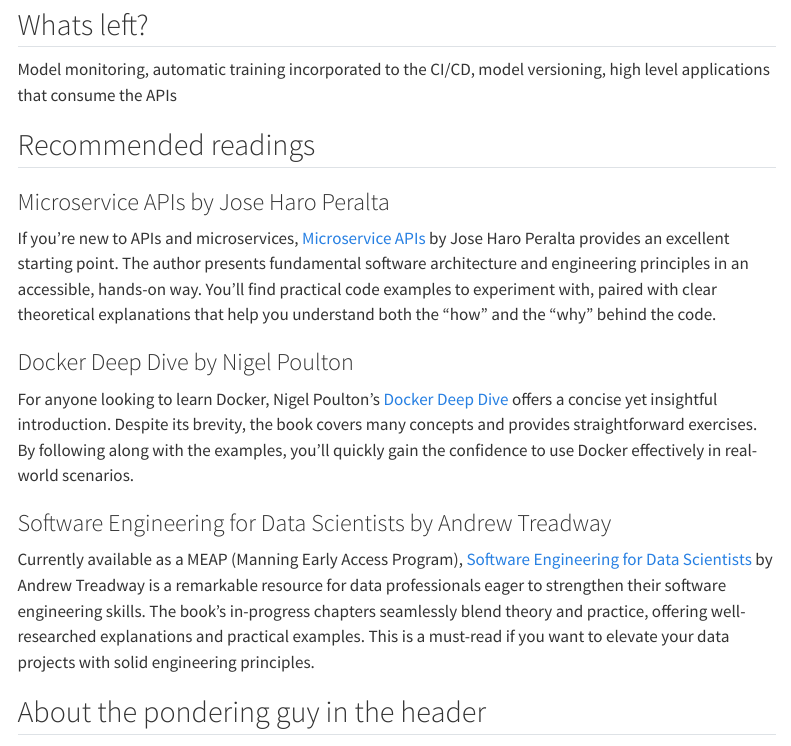
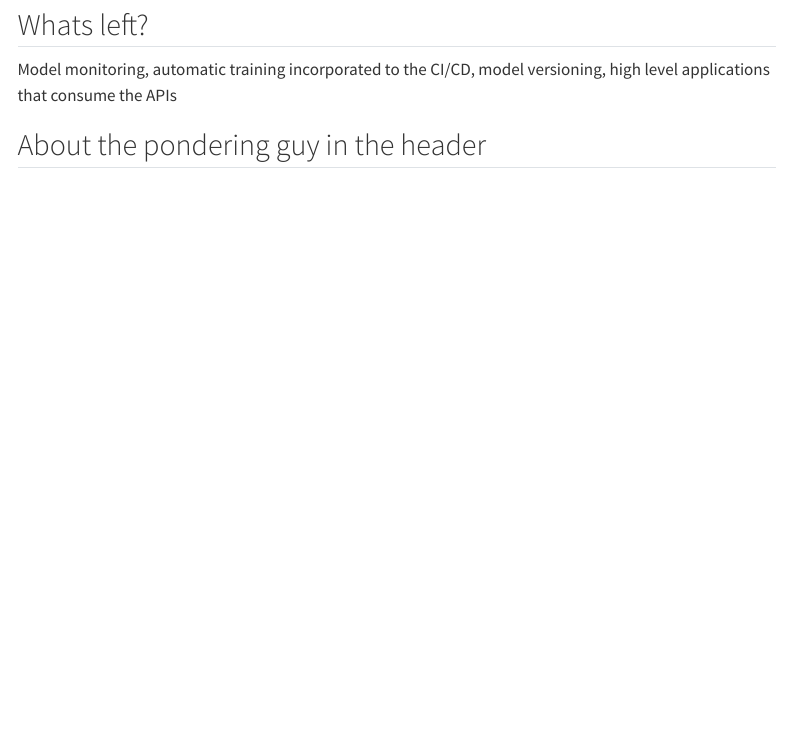
Before and after one commit to jospablo777/ml_model_api, a Quarto document (communication/bikesharing_api.qmd): the page in a window 1100 px wide, from 11630 px down. Rendered offline with R 4.5, knitr and Pandoc in place of Quarto, with nearby package versions; menus at the side of the page are left out; long lines of code are wrapped.

Commit message:
Removed recommended readings to keep it short

```diff
--- a/communication/bikesharing_api.qmd
+++ b/communication/bikesharing_api.qmd
@@ -350,21 +350,6 @@
 ## Whats left?
 Model monitoring, automatic training incorporated to the CI/CD, model versioning, high level applications that consume the APIs
 
-## Recommended readings
-
-### Microservice APIs by Jose Haro Peralta
-
-If you're new to APIs and microservices, [Microservice APIs](https://www.manning.com/books/microservice-apis) by Jose Haro Peralta provides an excellent starting point. The author presents fundamental software architecture and engineering principles in an accessible, hands-on way. You'll find practical code examples to experiment with, paired with clear theoretical explanations that help you understand both the "how" and the "why" behind the code.
-
-### Docker Deep Dive by Nigel Poulton
-
-For anyone looking to learn Docker, Nigel Poulton's [Docker Deep Dive](https://www.amazon.com/Docker-Deep-Dive-Zero-single/dp/191658537X) offers a concise yet insightful introduction. Despite its brevity, the book covers many concepts and provides straightforward exercises. By following along with the examples, you'll quickly gain the confidence to use Docker effectively in real-world scenarios.
-
-### Software Engineering for Data Scientists by Andrew Treadway
-
-Currently available as a MEAP (Manning Early Access Program), [Software Engineering for Data Scientists](https://www.manning.com/books/software-engineering-for-data-scientists) by Andrew Treadway is a remarkable resource for data professionals eager to strengthen their software engineering skills. The book’s in-progress chapters seamlessly blend theory and practice, offering well-researched explanations and practical examples. This is a must-read if you want to elevate your data projects with solid engineering principles.
-
-
 
 ## About the pondering guy in the header
 
```
